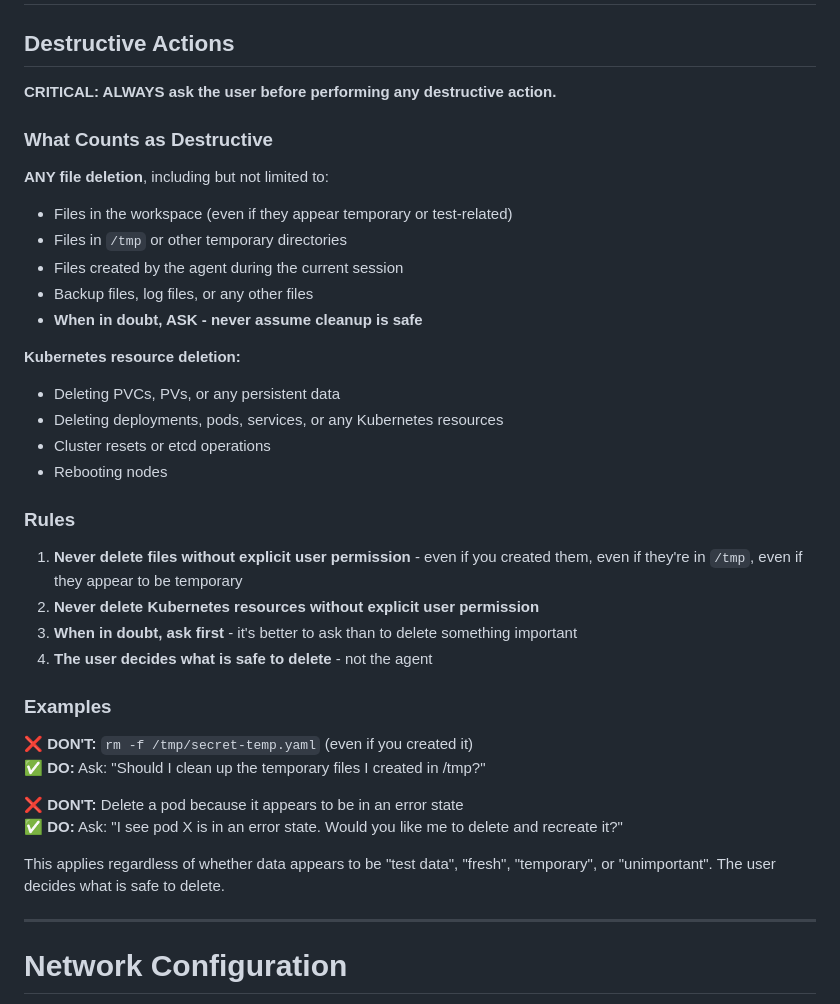
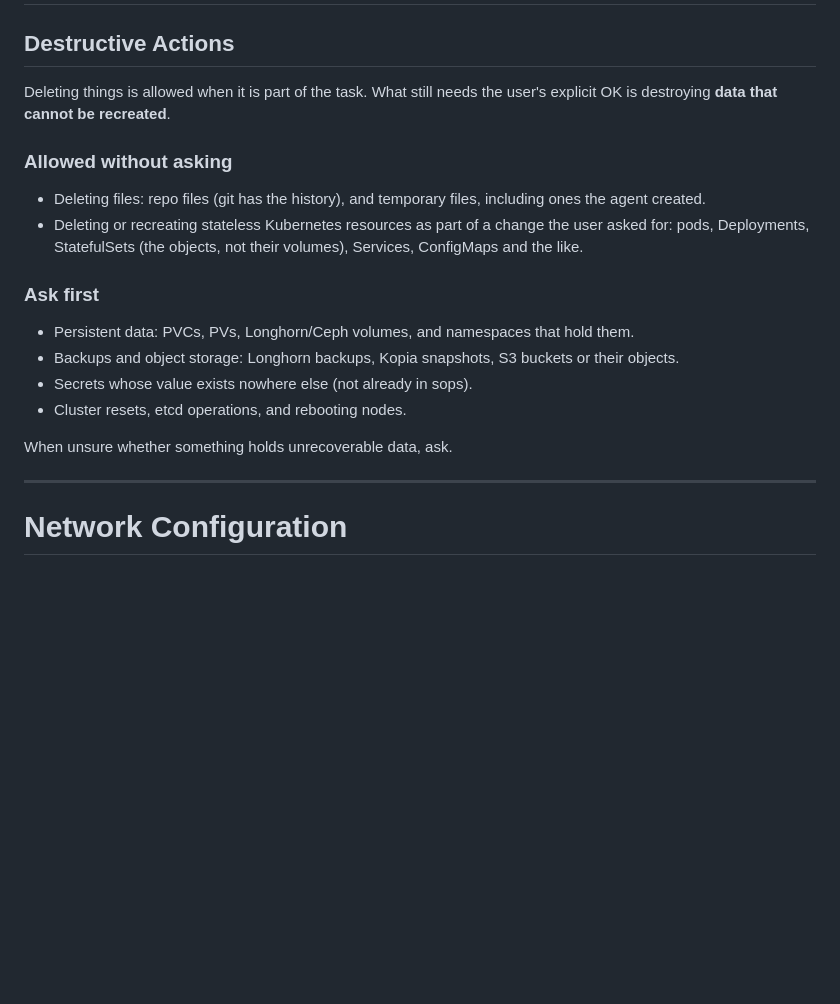
Before and after one commit to nickgarvey/homelab-monorepo, a Markdown page: k8s-gitops/AGENTS.md, the part around the change. GitHub-like rendering; blank space fills up the shorter version.

Commit message:
AGENTS.md: allow deletions; ask only before destroying unrecoverable data
File deletions and deleting or recreating stateless resources are fine
as part of a task. Persistent volumes, backups, buckets, secrets that
exist nowhere else, etcd operations and node reboots still need the
user's OK.

Co-Authored-By: Claude Opus 5.5 <noreply@anthropic.com>
Claude-Session: https://claude.ai/code/session_01NGTgDQF8FmruvKTbUYczvq

```diff
--- a/k8s-gitops/AGENTS.md
+++ b/k8s-gitops/AGENTS.md
@@ -2,39 +2,27 @@
 
 ## Destructive Actions
 
-**CRITICAL: ALWAYS ask the user before performing any destructive action.**
+Deleting things is allowed when it is part of the task. What still needs the
+user's explicit OK is destroying **data that cannot be recreated**.
 
-### What Counts as Destructive
+### Allowed without asking
 
-**ANY file deletion**, including but not limited to:
-- Files in the workspace (even if they appear temporary or test-related)
-- Files in `/tmp` or other temporary directories
-- Files created by the agent during the current session
-- Backup files, log files, or any other files
-- **When in doubt, ASK - never assume cleanup is safe**
+- Deleting files: repo files (git has the history), and temporary files,
+  including ones the agent created.
+- Deleting or recreating stateless Kubernetes resources as part of a change
+  the user asked for: pods, Deployments, StatefulSets (the objects, not their
+  volumes), Services, ConfigMaps and the like.
 
-**Kubernetes resource deletion:**
-- Deleting PVCs, PVs, or any persistent data
-- Deleting deployments, pods, services, or any Kubernetes resources
-- Cluster resets or etcd operations
-- Rebooting nodes
+### Ask first
 
-### Rules
+- Persistent data: PVCs, PVs, Longhorn/Ceph volumes, and namespaces that
+  hold them.
+- Backups and object storage: Longhorn backups, Kopia snapshots, S3 buckets
+  or their objects.
+- Secrets whose value exists nowhere else (not already in sops).
+- Cluster resets, etcd operations, and rebooting nodes.
 
-1. **Never delete files without explicit user permission** - even if you created them, even if they're in `/tmp`, even if they appear to be temporary
-2. **Never delete Kubernetes resources without explicit user permission**
-3. **When in doubt, ask first** - it's better to ask than to delete something important
-4. **The user decides what is safe to delete** - not the agent
-
-### Examples
-
-❌ **DON'T:** `rm -f /tmp/secret-temp.yaml` (even if you created it)
-✅ **DO:** Ask: "Should I clean up the temporary files I created in /tmp?"
-
-❌ **DON'T:** Delete a pod because it appears to be in an error state
-✅ **DO:** Ask: "I see pod X is in an error state. Would you like me to delete and recreate it?"
-
-This applies regardless of whether data appears to be "test data", "fresh", "temporary", or "unimportant". The user decides what is safe to delete.
+When unsure whether something holds unrecoverable data, ask.
 
 ---
 
```
